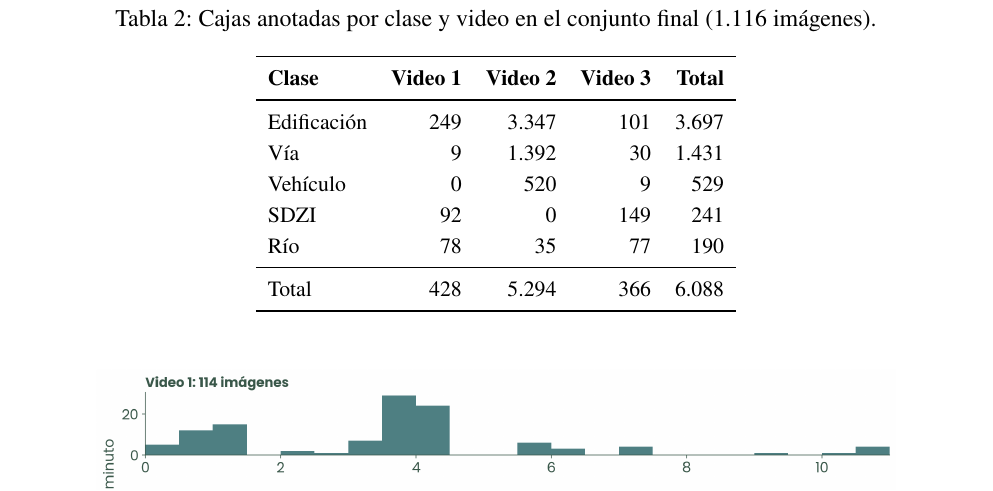
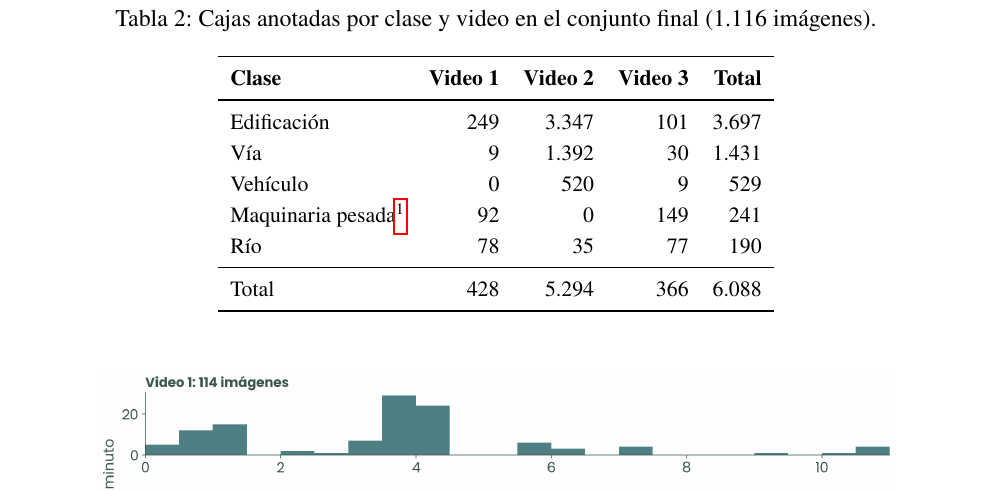
Before and after one commit to manugalarza/documento-proyecto-de-grado, a LaTeX document (main.tex, which reads secciones/05_limpieza.tex): part of page 11 of 27, cut so that both start at the same text. Compiled offline with pdfLaTeX.

Commit message:
Clase 4: SDZI pasa a llamarse maquinaria pesada

```diff
--- a/secciones/05_limpieza.tex
+++ b/secciones/05_limpieza.tex
@@ -29,7 +29,7 @@ Las 1.116 imágenes quedaron emparejadas con su frame (359 verificadas píxel a
 Edificación & 249 & 3.347 & 101 & 3.697 \\
 Vía & 9 & 1.392 & 30 & 1.431 \\
 Vehículo & 0 & 520 & 9 & 529 \\
-SDZI & 92 & 0 & 149 & 241 \\
+Maquinaria pesada\footnote{En las anotaciones originales esta clase se llamaba SDZI; solo cambió el nombre.} & 92 & 0 & 149 & 241 \\
 Río & 78 & 35 & 77 & 190 \\
 \midrule
 Total & 428 & 5.294 & 366 & 6.088 \\
```
